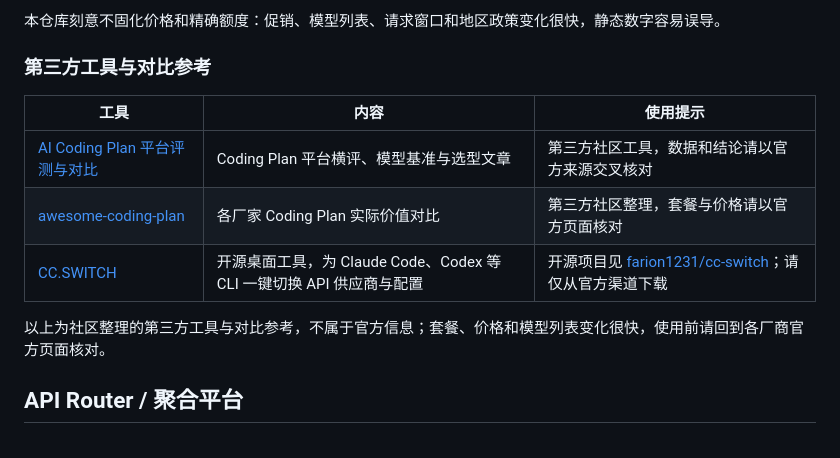
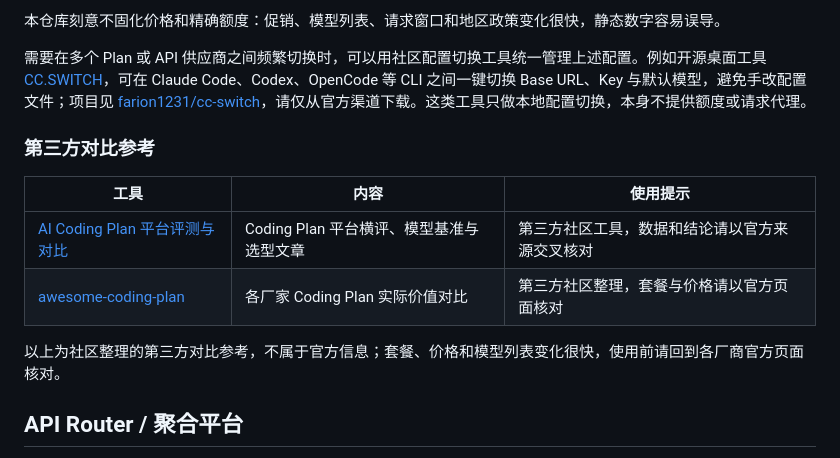
Before and after one commit to yuzhounh/ai-agent-landscape, a Markdown page: README.md, the part around the change. Drawn GitHub-style.

Commit message:
docs: 将 CC.SWITCH 移至兼容性小节作为配置切换工具说明，第三方小节恢复为纯对比参考

```diff
--- a/README.md
+++ b/README.md
@@ -388,15 +388,16 @@ Browser Use 通常通过 DOM、无障碍树、截图或浏览器扩展操作网
 
 本仓库刻意不固化价格和精确额度：促销、模型列表、请求窗口和地区政策变化很快，静态数字容易误导。
 
-### 第三方工具与对比参考
+需要在多个 Plan 或 API 供应商之间频繁切换时，可以用社区配置切换工具统一管理上述配置。例如开源桌面工具 [CC.SWITCH](https://ccswitch.io/)，可在 Claude Code、Codex、OpenCode 等 CLI 之间一键切换 Base URL、Key 与默认模型，避免手改配置文件；项目见 [farion1231/cc-switch](https://github.com/farion1231/cc-switch)，请仅从官方渠道下载。这类工具只做本地配置切换，本身不提供额度或请求代理。
+
+### 第三方对比参考
 
 | 工具                                                                          | 内容                                             | 使用提示                                           |
 | ----------------------------------------------------------------------------- | ------------------------------------------------ | -------------------------------------------------- |
 | [AI Coding Plan 平台评测与对比](https://vibecoding.dreamfree.space/)          | Coding Plan 平台横评、模型基准与选型文章          | 第三方社区工具，数据和结论请以官方来源交叉核对   |
 | [awesome-coding-plan](https://github.com/mahonzhan/awesome-coding-plan)       | 各厂家 Coding Plan 实际价值对比                  | 第三方社区整理，套餐与价格请以官方页面核对       |
-| [CC.SWITCH](https://ccswitch.io/)                                             | 开源桌面工具，为 Claude Code、Codex 等 CLI 一键切换 API 供应商与配置 | 开源项目见 [farion1231/cc-switch](https://github.com/farion1231/cc-switch)；请仅从官方渠道下载 |
 
-以上为社区整理的第三方工具与对比参考，不属于官方信息；套餐、价格和模型列表变化很快，使用前请回到各厂商官方页面核对。
+以上为社区整理的第三方对比参考，不属于官方信息；套餐、价格和模型列表变化很快，使用前请回到各厂商官方页面核对。
 
 ## API Router / 聚合平台
 
```
